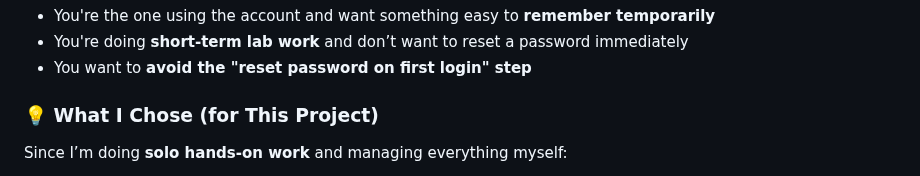
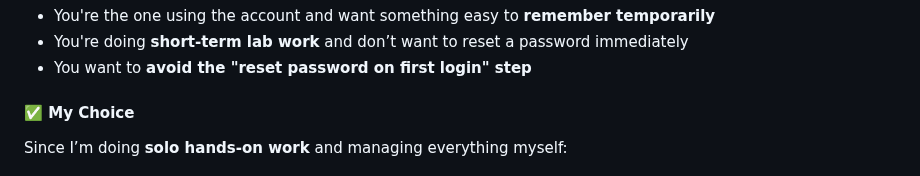
Before and after one commit to 1suleyman/-AWS-Employee-Directory-Project-Hands-On-Lab-, a Markdown page: Content/executed.md, the part around the change. Drawn GitHub-style.

```diff
--- a/Content/executed.md
+++ b/Content/executed.md
@@ -160,7 +160,7 @@ There’s also a checkbox:
 - You're doing **short-term lab work** and don’t want to reset a password immediately
 - You want to **avoid the "reset password on first login" step**
 
-### 💡 What I Chose (for This Project)
+#### ✅ My Choice
 
 Since I’m doing **solo hands-on work** and managing everything myself:
 
```
